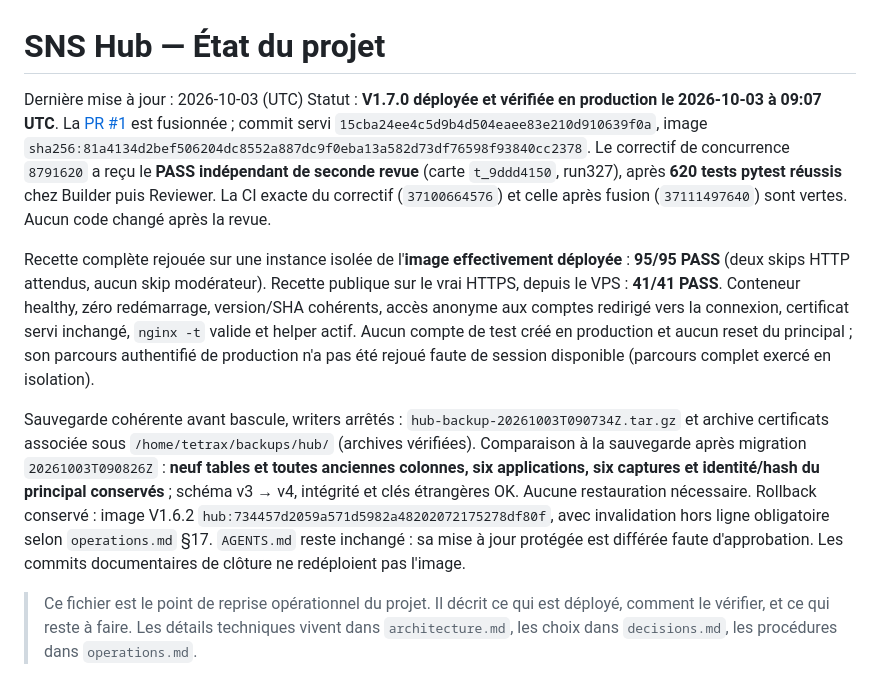
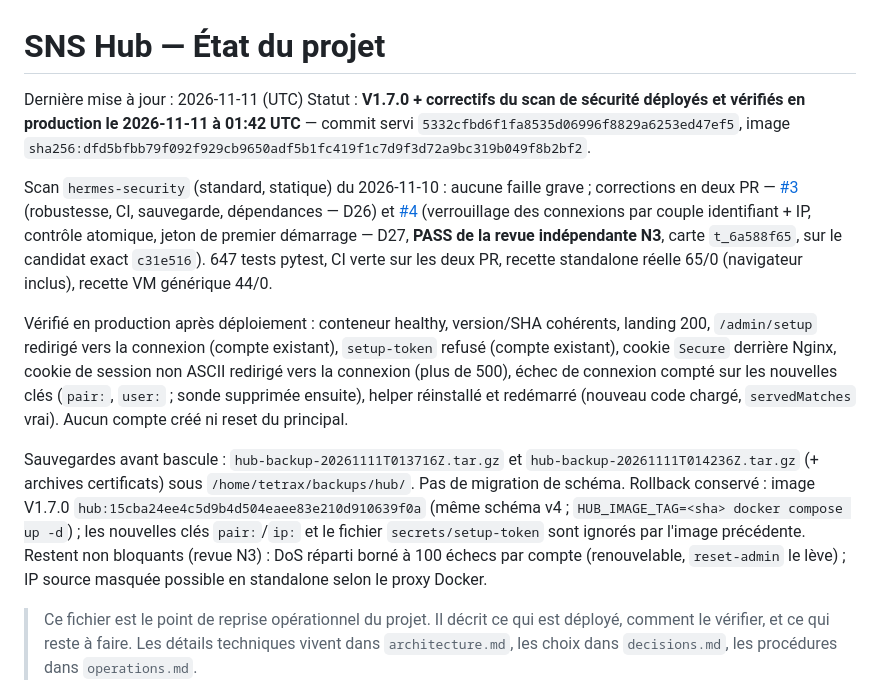
Before and after one commit to Tetrax/hub, a Markdown page: docs/state.md, the part around the change. Rendered like a GitHub page.

Commit message:
docs: consigne la livraison vérifiée des correctifs du scan de sécurité

```diff
--- a/docs/state.md
+++ b/docs/state.md
@@ -1,34 +1,37 @@
 # SNS Hub — État du projet
 
-Dernière mise à jour : 2026-10-03 (UTC)
-Statut : **V1.7.0 déployée et vérifiée en production le 2026-10-03 à 09:07 UTC**.
-La [PR #1](https://github.com/Tetrax/hub/pull/1) est fusionnée ; commit servi
-`15cba24ee4c5d9b4d504eaee83e210d910639f0a`, image
-`sha256:81a4134d2bef506204dc8552a887dc9f0eba13a582d73df76598f93840cc2378`.
-Le correctif de concurrence `8791620` a reçu le **PASS indépendant de seconde
-revue** (carte `t_9ddd4150`, run327), après **620 tests pytest réussis** chez
-Builder puis Reviewer. La CI exacte du correctif (`37100664576`) et celle
-après fusion (`37111497640`) sont vertes. Aucun code changé après la revue.
+Dernière mise à jour : 2026-11-11 (UTC)
+Statut : **V1.7.0 + correctifs du scan de sécurité déployés et vérifiés en
+production le 2026-11-11 à 01:42 UTC** — commit servi
+`5332cfbd6f1fa8535d06996f8829a6253ed47ef5`, image
+`sha256:dfd5bfbb79f092f929cb9650adf5b1fc419f1c7d9f3d72a9bc319b049f8b2bf2`.
 
-Recette complète rejouée sur une instance isolée de l'**image effectivement
-déployée** : **95/95 PASS** (deux skips HTTP attendus, aucun skip modérateur).
-Recette publique sur le vrai HTTPS, depuis le VPS : **41/41 PASS**. Conteneur
-healthy, zéro redémarrage, version/SHA cohérents, accès anonyme aux comptes
-redirigé vers la connexion, certificat servi inchangé, `nginx -t` valide et
-helper actif. Aucun compte de test créé en production et aucun reset du
-principal ; son parcours authentifié de production n'a pas été rejoué faute
-de session disponible (parcours complet exercé en isolation).
+Scan `hermes-security` (standard, statique) du 2026-11-10 : aucune faille grave ;
+corrections en deux PR — [#3](https://github.com/Tetrax/hub/pull/3) (robustesse,
+CI, sauvegarde, dépendances — D26) et [#4](https://github.com/Tetrax/hub/pull/4)
+(verrouillage des connexions par couple identifiant + IP, contrôle atomique,
+jeton de premier démarrage — D27, **PASS de la revue indépendante N3**, carte
+`t_6a588f65`, sur le candidat exact `c31e516`). 647 tests pytest, CI verte sur les
+deux PR, recette standalone réelle 65/0 (navigateur inclus), recette VM générique
+44/0.
 
-Sauvegarde cohérente avant bascule, writers arrêtés :
-`hub-backup-20261003T090734Z.tar.gz` et archive certificats associée sous
-`/home/tetrax/backups/hub/` (archives vérifiées). Comparaison à la sauvegarde
-après migration `20261003T090826Z` : **neuf tables et toutes anciennes colonnes,
-six applications, six captures et identité/hash du principal conservés** ;
-schéma v3 → v4, intégrité et clés étrangères OK. Aucune restauration nécessaire.
-Rollback conservé : image V1.6.2 `hub:734457d2059a571d5982a48202072175278df80f`,
-avec invalidation hors ligne obligatoire selon `operations.md` §17.
-`AGENTS.md` reste inchangé : sa mise à jour protégée est différée faute
-d'approbation. Les commits documentaires de clôture ne redéploient pas l'image.
+Vérifié en production après déploiement : conteneur healthy, version/SHA
+cohérents, landing 200, `/admin/setup` redirigé vers la connexion (compte
+existant), `setup-token` refusé (compte existant), cookie `Secure` derrière
+Nginx, cookie de session non ASCII redirigé vers la connexion (plus de 500),
+échec de connexion compté sur les nouvelles clés (`pair:`, `user:` ; sonde
+supprimée ensuite), helper réinstallé et redémarré (nouveau code chargé,
+`servedMatches` vrai). Aucun compte créé ni reset du principal.
+
+Sauvegardes avant bascule : `hub-backup-20261111T013716Z.tar.gz` et
+`hub-backup-20261111T014236Z.tar.gz` (+ archives certificats) sous
+`/home/tetrax/backups/hub/`. Pas de migration de schéma.
+Rollback conservé : image V1.7.0 `hub:15cba24ee4c5d9b4d504eaee83e210d910639f0a`
+(même schéma v4 ; `HUB_IMAGE_TAG=<sha> docker compose up -d`) ; les nouvelles
+clés `pair:`/`ip:` et le fichier `secrets/setup-token` sont ignorés par l'image
+précédente. Restent non bloquants (revue N3) : DoS réparti borné à 100 échecs
+par compte (renouvelable, `reset-admin` le lève) ; IP source masquée possible en
+standalone selon le proxy Docker.
 
 > Ce fichier est le point de reprise opérationnel du projet. Il décrit ce qui est
 > déployé, comment le vérifier, et ce qui reste à faire. Les détails techniques
```
Also changed, not shown: docs/decisions.md (+3 -1 lines).
